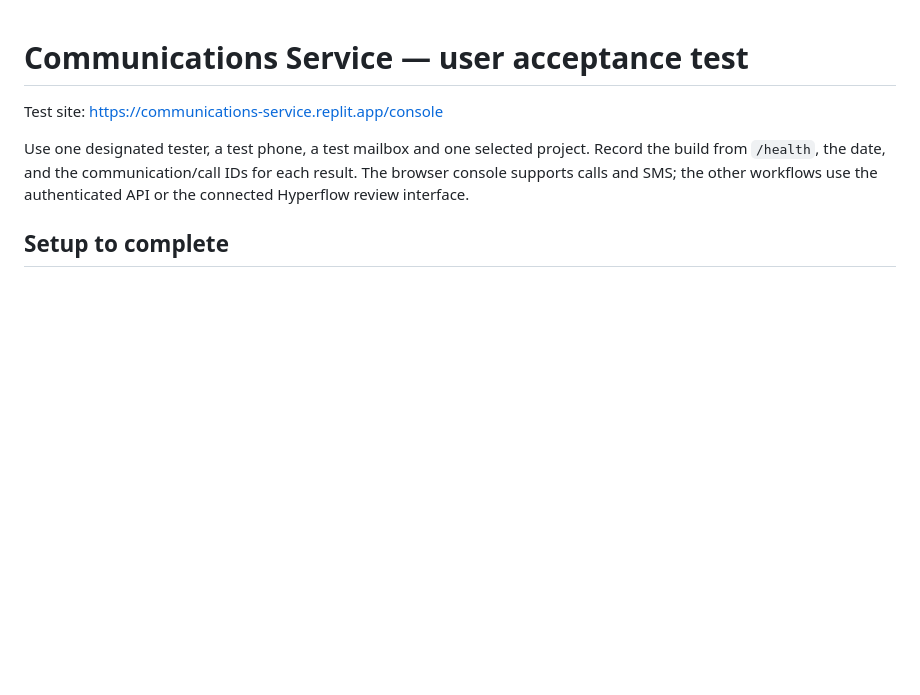
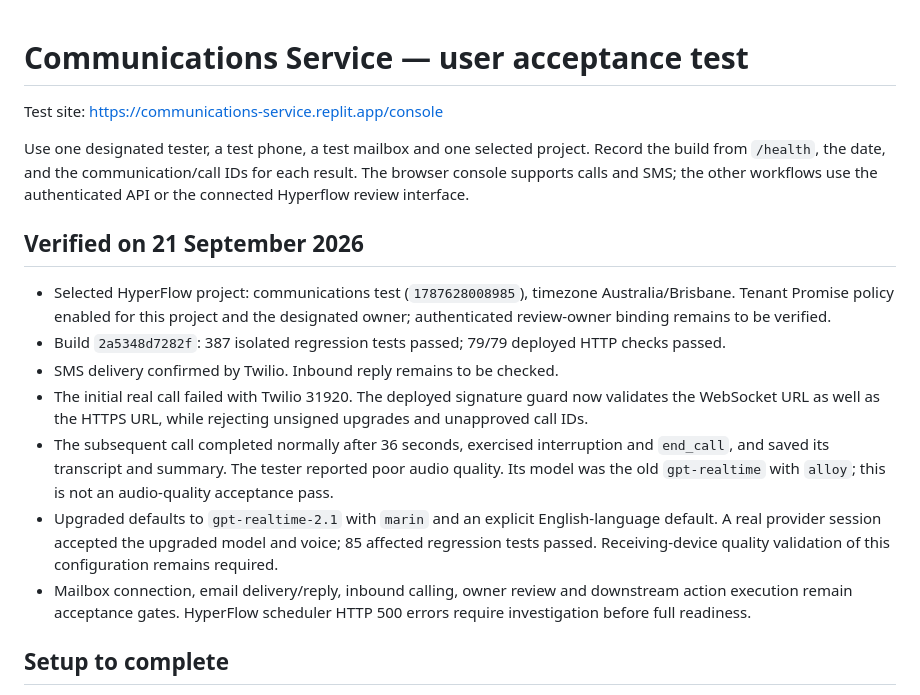
Before and after one commit to JorianCunliffe/communications-service, a Markdown page: docs/USER_ACCEPTANCE_TEST.md, the part around the change. Drawn GitHub-style; blank space fills up the shorter version.

Commit message:
Record live acceptance evidence and remaining gates

```diff
--- a/docs/USER_ACCEPTANCE_TEST.md
+++ b/docs/USER_ACCEPTANCE_TEST.md
@@ -3,6 +3,16 @@
 Test site: https://communications-service.replit.app/console
 
 Use one designated tester, a test phone, a test mailbox and one selected project. Record the build from `/health`, the date, and the communication/call IDs for each result. The browser console supports calls and SMS; the other workflows use the authenticated API or the connected Hyperflow review interface.
+
+## Verified on 21 September 2026
+
+- Selected HyperFlow project: communications test (`1787628008985`), timezone Australia/Brisbane. Tenant Promise policy enabled for this project and the designated owner; authenticated review-owner binding remains to be verified.
+- Build `2a5348d7282f`: 387 isolated regression tests passed; 79/79 deployed HTTP checks passed.
+- SMS delivery confirmed by Twilio. Inbound reply remains to be checked.
+- The initial real call failed with Twilio 31920. The deployed signature guard now validates the WebSocket URL as well as the HTTPS URL, while rejecting unsigned upgrades and unapproved call IDs.
+- The subsequent call completed normally after 36 seconds, exercised interruption and `end_call`, and saved its transcript and summary. The tester reported poor audio quality. Its model was the old `gpt-realtime` with `alloy`; this is not an audio-quality acceptance pass.
+- Upgraded defaults to `gpt-realtime-2.1` with `marin` and an explicit English-language default. A real provider session accepted the upgraded model and voice; 85 affected regression tests passed. Receiving-device quality validation of this configuration remains required.
+- Mailbox connection, email delivery/reply, inbound calling, owner review and downstream action execution remain acceptance gates. HyperFlow scheduler HTTP 500 errors require investigation before full readiness.
 
 ## Setup to complete
 
```
